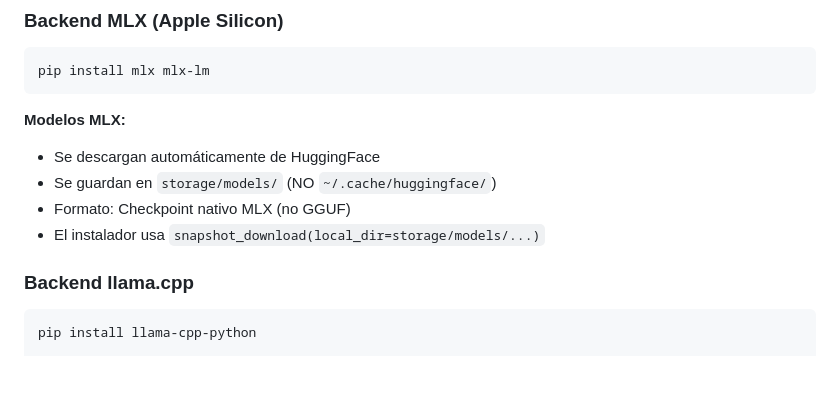
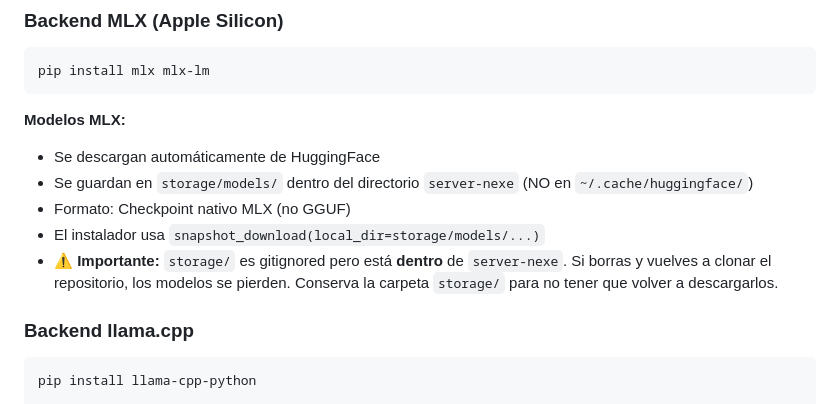
Before and after one commit to jgoy-labs/server-nexe, a Markdown page: knowledge/es/INSTALLATION.md, the part around the change. GitHub-like rendering; blank space fills up the shorter version.

Commit message:
docs(installation): clarify MLX models stored in storage/models/ inside server-nexe, warn about data loss on reclone

```diff
--- a/knowledge/es/INSTALLATION.md
+++ b/knowledge/es/INSTALLATION.md
@@ -439,9 +439,10 @@ pip install mlx mlx-lm
 
 **Modelos MLX:**
 - Se descargan automáticamente de HuggingFace
-- Se guardan en `storage/models/` (NO `~/.cache/huggingface/`)
+- Se guardan en `storage/models/` dentro del directorio `server-nexe` (NO en `~/.cache/huggingface/`)
 - Formato: Checkpoint nativo MLX (no GGUF)
 - El instalador usa `snapshot_download(local_dir=storage/models/...)`
+- ⚠️ **Importante:** `storage/` es gitignored pero está **dentro** de `server-nexe`. Si borras y vuelves a clonar el repositorio, los modelos se pierden. Conserva la carpeta `storage/` para no tener que volver a descargarlos.
 
 ### Backend llama.cpp
 
```
Also changed, not shown: knowledge/ca/INSTALLATION.md (+2 -1 lines), knowledge/en/INSTALLATION.md (+2 -1 lines).
